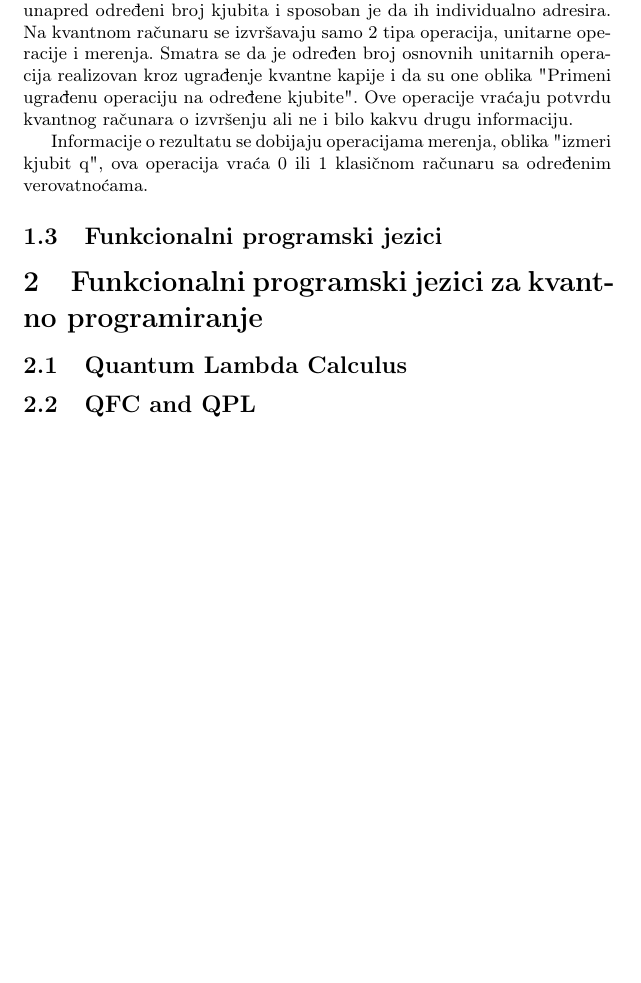
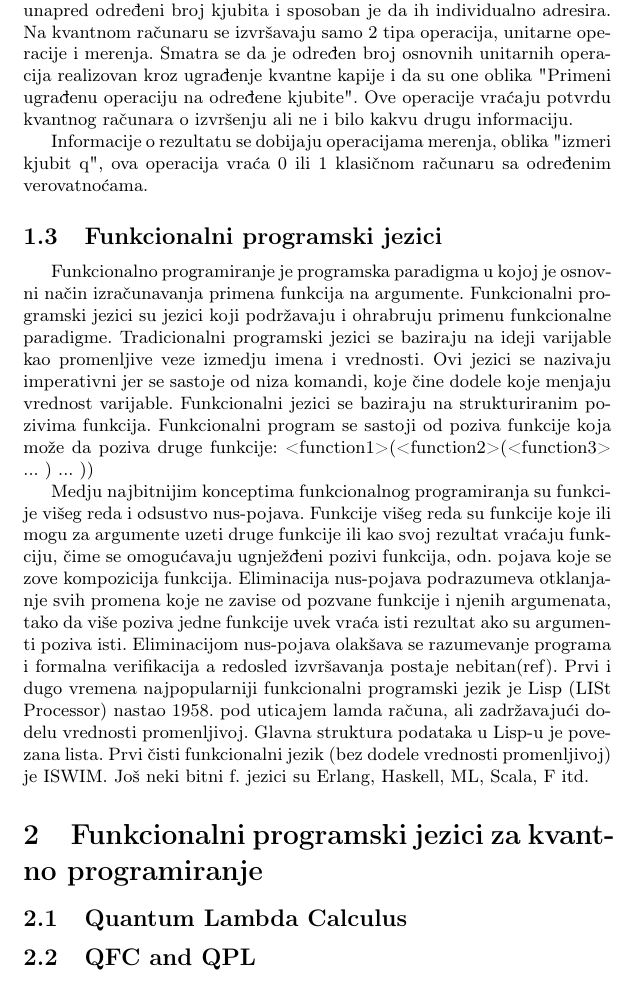
Before and after one commit to nsekularac/MSNR, a LaTeX document (Seminarski.tex): part of page 5 of 7 before the commit and part of page 5 of 8 after it, cut so that both start at the same text, the shorter picture padded with empty space. Compiled offline with pdfLaTeX.

Commit message:
Update Seminarski.tex

```diff
--- a/Seminarski.tex
+++ b/Seminarski.tex
@@ -127,6 +127,16 @@ Informacije o rezultatu se dobijaju operacijama merenja, oblika "izmeri kjubit q
 \subsection{Funkcionalni programski jezici}
 \label{sec:funkcionalniprgjezici}
 
+Funkcionalno programiranje je programska paradigma u kojoj je osnovni način izračunavanja primena funkcija na argumente. Funkcionalni programski jezici su jezici koji podržavaju i ohrabruju primenu funkcionalne paradigme. Tradicionalni programski jezici se baziraju na ideji varijable kao promenljive veze izmedju imena i vrednosti. Ovi jezici se nazivaju imperativni jer se sastoje od niza komandi, koje čine dodele koje menjaju vrednost varijable. Funkcionalni jezici se baziraju na strukturiranim pozivima funkcija. Funkcionalni program se sastoji od poziva funkcije koja može da poziva druge funkcije:
+    <function1>(<function2>(<function3> ... ) ... ))
+
+Medju najbitnijim konceptima funkcionalnog programiranja su funkcije višeg reda i odsustvo nus-pojava.
+Funkcije višeg reda su funkcije koje ili mogu za argumente uzeti druge funkcije ili kao svoj rezultat vraćaju funkciju, čime se omogućavaju ugnježđeni pozivi funkcija, odn. pojava koje se zove kompozicija funkcija.
+Eliminacija nus-pojava podrazumeva otklanjanje svih promena koje ne zavise od pozvane funkcije i njenih argumenata, tako da više poziva jedne funkcije uvek vraća isti rezultat ako su argumenti poziva isti. Eliminacijom nus-pojava olakšava se razumevanje programa i formalna verifikacija a redosled izvršavanja postaje nebitan(ref).
+Prvi i dugo vremena najpopularniji funkcionalni programski jezik je Lisp (LISt Processor) nastao 1958. pod uticajem lamda računa, ali
+zadržavajući dodelu vrednosti promenljivoj. Glavna struktura podataka u Lisp-u je povezana lista. Prvi čisti funkcionalni jezik
+(bez dodele vrednosti promenljivoj) je ISWIM. Još neki bitni f. jezici su Erlang, Haskell, ML, Scala, F# itd.
+
 \section{Funkcionalni programski jezici za kvantno programiranje}
 \label{sec:funcprl_qp}
 
```
